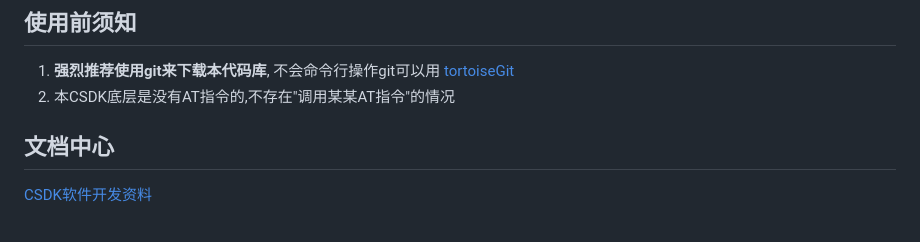
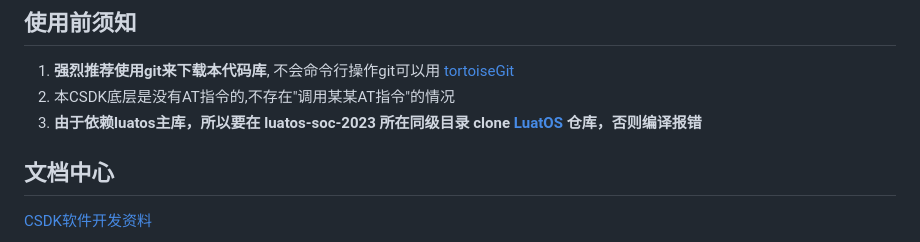
Before and after one commit to openLuat/luatos-soc-2023, a Markdown page: README.md, the part around the change. Rendered like a GitHub page.

Commit message:
update:更新readme说明

```diff
--- a/README.md
+++ b/README.md
@@ -4,6 +4,7 @@
 
 1. **强烈推荐使用git来下载本代码库**, 不会命令行操作git可以用 [tortoiseGit](https://tortoisegit.org/download/)
 2. 本CSDK底层是没有AT指令的,不存在"调用某某AT指令"的情况
+3. **由于依赖luatos主库，所以要在 luatos-soc-2023 所在同级目录 clone [LuatOS](https://gitee.com/openLuat/LuatOS) 仓库，否则编译报错**
 
 ## 文档中心
 [CSDK软件开发资料](https://doc.openluat.com/wiki/37?wiki_page_id=4544)
```
